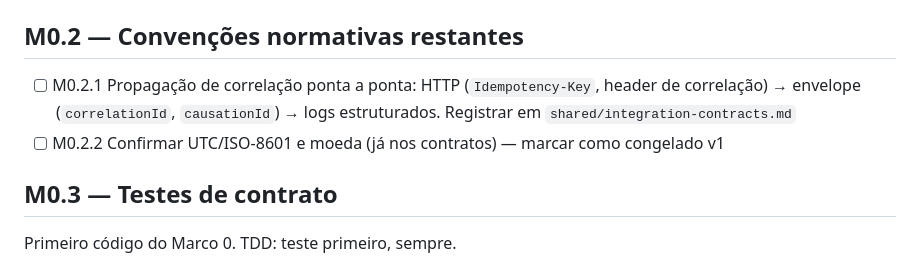
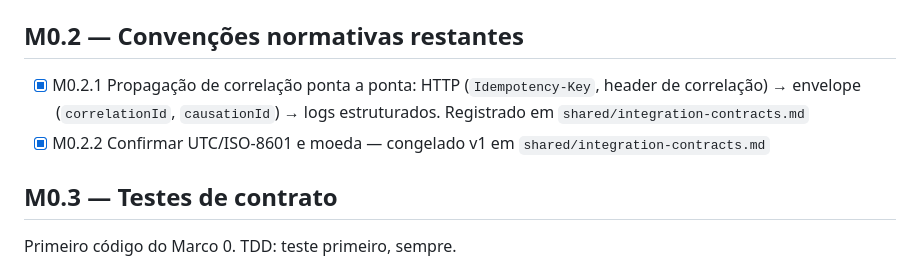
Before and after one commit to lemosanisio/keyword-screening, a Markdown page: pld-platform-docs/marco-0-tasks.md, the part around one of its changes. GitHub-like rendering.

```diff
--- a/pld-platform-docs/marco-0-tasks.md
+++ b/pld-platform-docs/marco-0-tasks.md
@@ -16,8 +16,8 @@ Local: `pld-platform-docs/schemas/v1/`. JSON Schema draft 2020-12 (ADR-005). Cad
 
 ## M0.2 — Convenções normativas restantes
 
-- [ ] M0.2.1 Propagação de correlação ponta a ponta: HTTP (`Idempotency-Key`, header de correlação) → envelope (`correlationId`, `causationId`) → logs estruturados. Registrar em `shared/integration-contracts.md`
-- [ ] M0.2.2 Confirmar UTC/ISO-8601 e moeda (já nos contratos) — marcar como congelado v1
+- [x] M0.2.1 Propagação de correlação ponta a ponta: HTTP (`Idempotency-Key`, header de correlação) → envelope (`correlationId`, `causationId`) → logs estruturados. Registrado em `shared/integration-contracts.md`
+- [x] M0.2.2 Confirmar UTC/ISO-8601 e moeda — congelado v1 em `shared/integration-contracts.md`
 
 ## M0.3 — Testes de contrato
 
```
Also changed, not shown: other parts of pld-platform-docs/marco-0-tasks.md (+1 -1 lines), pld-platform-docs/shared/integration-contracts.md (+16 -0 lines), 1 other file.
